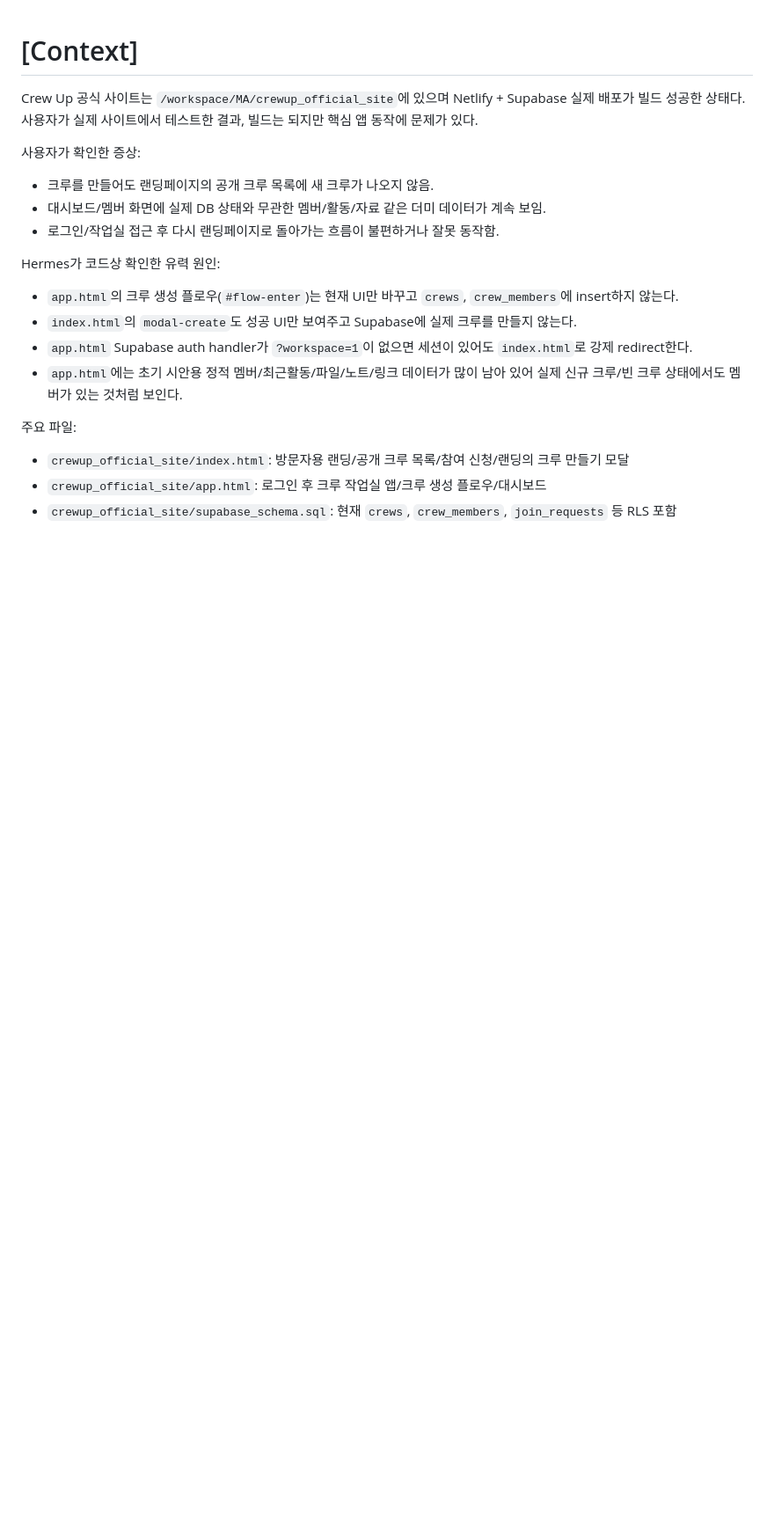
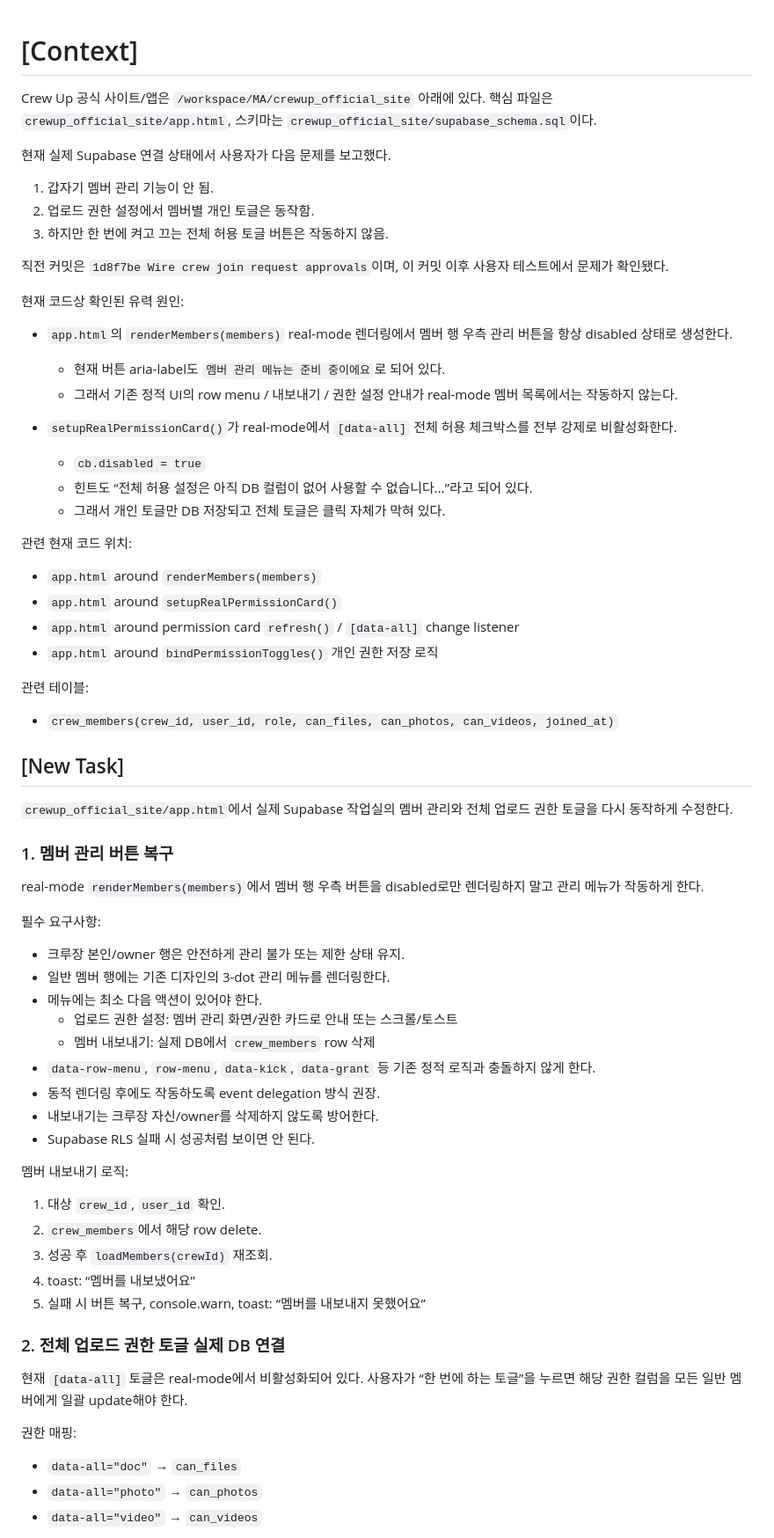
Before and after one commit to sonhojin159-ai/crewup-work, a Markdown page: sub.md, the part around one of its changes. Shown at 88% size. Drawn GitHub-style; blank space fills up the shorter version.

```diff
--- a/sub.md
+++ b/sub.md
@@ -1,19 +1,64 @@
 # [Context]
-Crew Up 공식 사이트는 `/workspace/MA/crewup_official_site`에 있으며 Netlify + Supabase 실제 배포가 빌드 성공한 상태다.
-사용자가 실제 사이트에서 테스트한 결과, 빌드는 되지만 핵심 앱 동작에 문제가 있다.
+Crew Up 공식 사이트/앱은 `/workspace/MA/crewup_official_site` 아래에 있다.
+핵심 파일은 `crewup_official_site/app.html`, 스키마는 `crewup_official_site/supabase_schema.sql`이다.
 
-사용자가 확인한 증상:
-- 크루를 만들어도 랜딩페이지의 공개 크루 목록에 새 크루가 나오지 않음.
-- 대시보드/멤버 화면에 실제 DB 상태와 무관한 멤버/활동/자료 같은 더미 데이터가 계속 보임.
-- 로그인/작업실 접근 후 다시 랜딩페이지로 돌아가는 흐름이 불편하거나 잘못 동작함.
+현재 실제 Supabase 연결 상태에서 사용자가 다음 문제를 보고했다.
 
-Hermes가 코드상 확인한 유력 원인:
-- `app.html`의 크루 생성 플로우(`#flow-enter`)는 현재 UI만 바꾸고 `crews`, `crew_members`에 insert하지 않는다.
-- `index.html`의 `modal-create`도 성공 UI만 보여주고 Supabase에 실제 크루를 만들지 않는다.
-- `app.html` Supabase auth handler가 `?workspace=1`이 없으면 세션이 있어도 `index.html`로 강제 redirect한다.
-- `app.html`에는 초기 시안용 정적 멤버/최근활동/파일/노트/링크 데이터가 많이 남아 있어 실제 신규 크루/빈 크루 상태에서도 멤버가 있는 것처럼 보인다.
+1. 갑자기 멤버 관리 기능이 안 됨.
+2. 업로드 권한 설정에서 멤버별 개인 토글은 동작함.
+3. 하지만 한 번에 켜고 끄는 전체 허용 토글 버튼은 작동하지 않음.
 
-주요 파일:
-- `crewup_official_site/index.html`: 방문자용 랜딩/공개 크루 목록/참여 신청/랜딩의 크루 만들기 모달
-- `crewup_official_site/app.html`: 로그인 후 크루 작업실 앱/크루 생성 플로우/대시보드
-- `crewup_official_site/supabase_schema.sql`: 현재 `crews`, `crew_members`, `join_requests` 등 RLS 포함
+직전 커밋은 `1d8f7be Wire crew join request approvals`이며, 이 커밋 이후 사용자 테스트에서 문제가 확인됐다.
+
+현재 코드상 확인된 유력 원인:
+
+- `app.html`의 `renderMembers(members)` real-mode 렌더링에서 멤버 행 우측 관리 버튼을 항상 disabled 상태로 생성한다.
+  - 현재 버튼 aria-label도 `멤버 관리 메뉴는 준비 중이에요`로 되어 있다.
+  - 그래서 기존 정적 UI의 row menu / 내보내기 / 권한 설정 안내가 real-mode 멤버 목록에서는 작동하지 않는다.
+
+- `setupRealPermissionCard()`가 real-mode에서 `[data-all]` 전체 허용 체크박스를 전부 강제로 비활성화한다.
+  - `cb.disabled = true`
+  - 힌트도 “전체 허용 설정은 아직 DB 컬럼이 없어 사용할 수 없습니다…”라고 되어 있다.
+  - 그래서 개인 토글만 DB 저장되고 전체 토글은 클릭 자체가 막혀 있다.
+
+관련 현재 코드 위치:
+- `app.html` around `renderMembers(members)`
+- `app.html` around `setupRealPermissionCard()`
+- `app.html` around permission card `refresh()` / `[data-all]` change listener
+- `app.html` around `bindPermissionToggles()` 개인 권한 저장 로직
+
+관련 테이블:
+- `crew_members(crew_id, user_id, role, can_files, can_photos, can_videos, joined_at)`
+
+## [New Task]
+`crewup_official_site/app.html`에서 실제 Supabase 작업실의 멤버 관리와 전체 업로드 권한 토글을 다시 동작하게 수정한다.
+
+### 1. 멤버 관리 버튼 복구
+real-mode `renderMembers(members)`에서 멤버 행 우측 버튼을 disabled로만 렌더링하지 말고 관리 메뉴가 작동하게 한다.
+
+필수 요구사항:
+- 크루장 본인/owner 행은 안전하게 관리 불가 또는 제한 상태 유지.
+- 일반 멤버 행에는 기존 디자인의 3-dot 관리 메뉴를 렌더링한다.
+- 메뉴에는 최소 다음 액션이 있어야 한다.
+  - 업로드 권한 설정: 멤버 관리 화면/권한 카드로 안내 또는 스크롤/토스트
+  - 멤버 내보내기: 실제 DB에서 `crew_members` row 삭제
+- `data-row-menu`, `row-menu`, `data-kick`, `data-grant` 등 기존 정적 로직과 충돌하지 않게 한다.
+- 동적 렌더링 후에도 작동하도록 event delegation 방식 권장.
+- 내보내기는 크루장 자신/owner를 삭제하지 않도록 방어한다.
+- Supabase RLS 실패 시 성공처럼 보이면 안 된다.
+
+멤버 내보내기 로직:
+1. 대상 `crew_id`, `user_id` 확인.
+2. `crew_members`에서 해당 row delete.
+3. 성공 후 `loadMembers(crewId)` 재조회.
+4. toast: “멤버를 내보냈어요”
+5. 실패 시 버튼 복구, console.warn, toast: “멤버를 내보내지 못했어요”
+
+### 2. 전체 업로드 권한 토글 실제 DB 연결
+현재 `[data-all]` 토글은 real-mode에서 비활성화되어 있다. 사용자가 “한 번에 하는 토글”을 누르면 해당 권한 컬럼을 모든 일반 멤버에게 일괄 update해야 한다.
+
+권한 매핑:
+- `data-all="doc"` → `can_files`
+- `data-all="photo"` → `can_photos`
+- `data-all="video"` → `can_videos`
+
```
Also changed, not shown: other parts of sub.md (+46 -116 lines).
